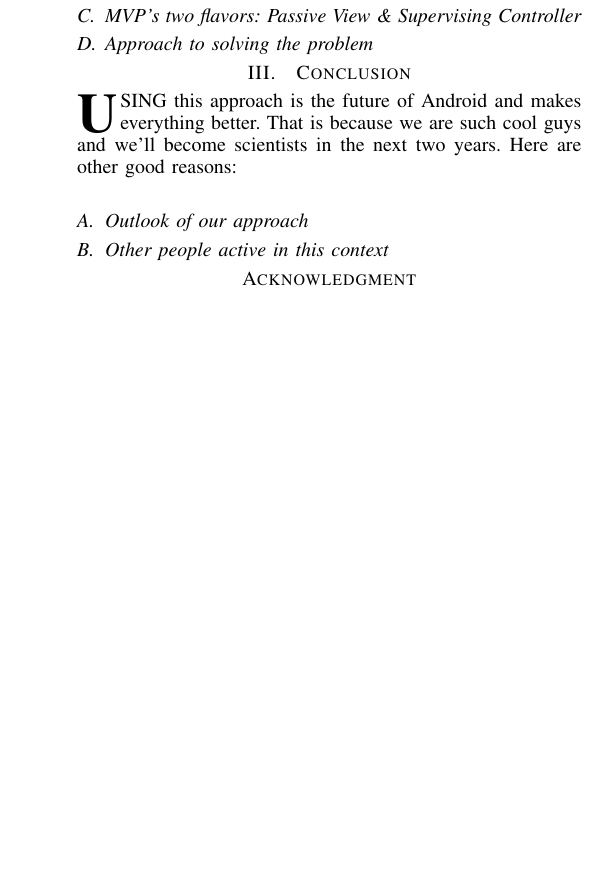
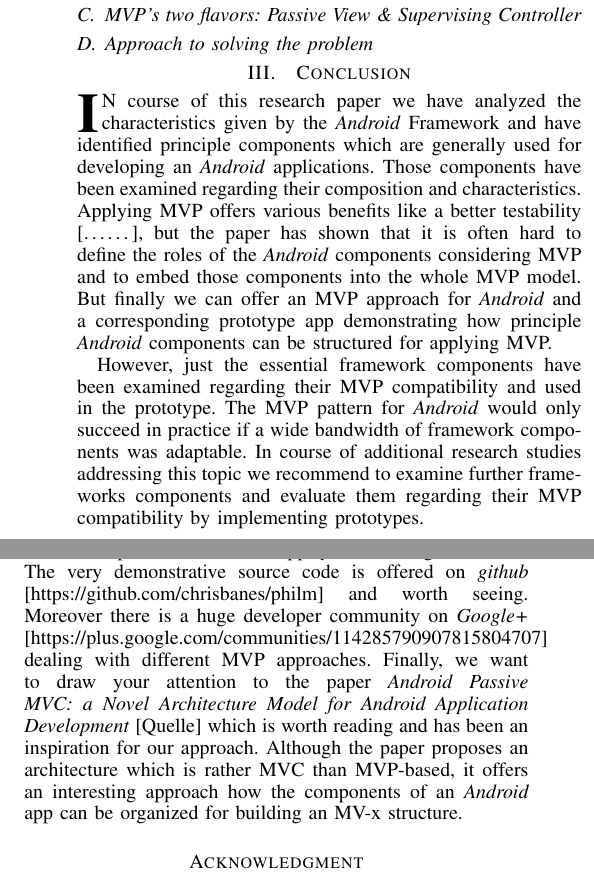
Before and after one commit to miwurster/android-mvp, a LaTeX paper (paper/paper.tex, which reads paper/Content/03conclusion.tex): part of one column of page 2 of 2 before the commit and two parts of the columns of page 2 of 2 after it, the two joined at a grey line, cut so that both start at the same text, the shorter picture padded with empty space. Compiled offline with pdfLaTeX.

Commit message:
Conclusion

```diff
--- a/paper/Content/03conclusion.tex
+++ b/paper/Content/03conclusion.tex
@@ -1,7 +1,20 @@
 \section{Conclusion}
 
-\IEEEPARstart{U}{sing} this approach is the future of Android and makes everything better. That is because we are such cool guys and we'll become scientists in the next two years. Here are other good reasons:
+\IEEEPARstart{I}{n} course of this research paper we have analyzed the characteristics given by the \emph{Android} Framework and have identified
+principle components which are generally used for developing an \emph{Android} applications. Those components have been examined regarding their composition and characteristics.
+Applying MVP offers various benefits like a better testability [……], but the paper has shown that it is often hard to define the roles
+of the \emph{Android} components considering MVP and to embed those components into the whole MVP model. But finally we can offer an MVP approach
+for \emph{Android} and a corresponding prototype app demonstrating how principle \emph{Android} components can be structured for applying MVP.
 
-	\subsection{Outlook of our approach}
+However, just the essential framework components have been examined regarding their MVP compatibility and used in the prototype.
+The MVP pattern for \emph{Android} would only succeed in practice if a wide bandwidth of framework components was adaptable.
+In course of additional research studies addressing this topic we recommend to examine further frameworks components and
+evaluate them regarding their MVP compatibility by implementing prototypes.
 
-	\subsection{Other people active in this context}
+There are further and particularly similar MVP approaches developed and provided by the \emph{Android} developer community.
+\emph{Google} developer \emph{Chris Banes} has developed the \emph{Android} app \emph{philm} basing on MVP.
+The very demonstrative source code is offered on \emph{github} [https://github.com/chrisbanes/philm] and worth seeing.
+Moreover there is a huge developer community on \emph{Google+} [https://plus.google.com/communities/114285790907815804707] dealing with different MVP approaches.
+Finally, we want to draw your attention to the paper \emph{Android Passive MVC: a Novel Architecture Model for Android Application Development}
+[Quelle] which is worth reading and has been an inspiration for our approach. Although the paper proposes an architecture which is rather MVC than MVP-based,
+it offers an interesting approach how the components of an \emph{Android} app can be organized for building an MV-x structure.
```
